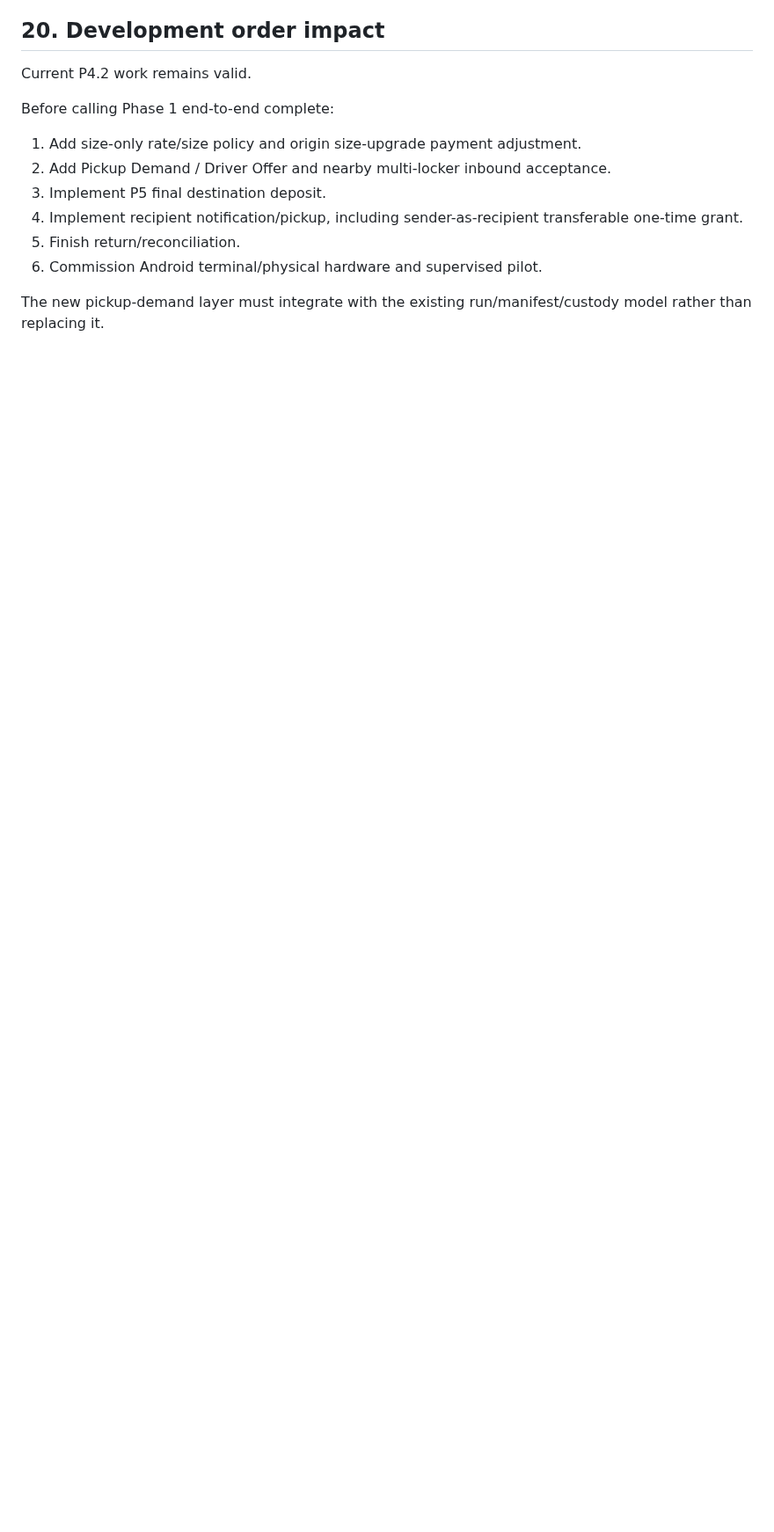
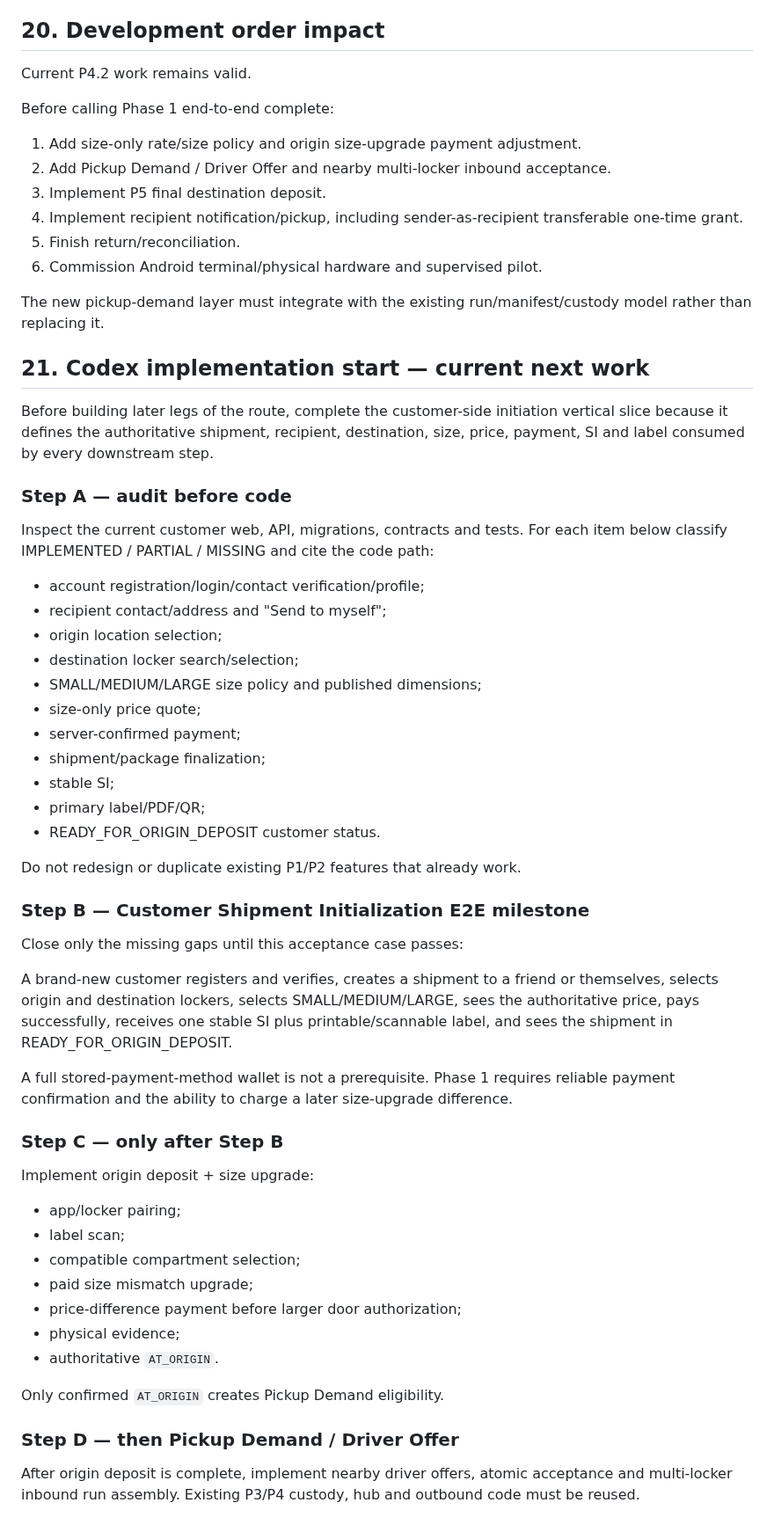
Before and after one commit to zipcodexpress/ZPX_Delivery, a Markdown page: docs/phase1_END_TO_END_DELIVERY_FLOW.md, the part around the change. Shown at 88% size. Rendered like a GitHub page; blank space fills up the shorter version.

Commit message:
docs: define Codex starting milestone in canonical flow

```diff
--- a/docs/phase1_END_TO_END_DELIVERY_FLOW.md
+++ b/docs/phase1_END_TO_END_DELIVERY_FLOW.md
@@ -379,3 +379,50 @@ Before calling Phase 1 end-to-end complete:
 6. Commission Android terminal/physical hardware and supervised pilot.
 
 The new pickup-demand layer must integrate with the existing run/manifest/custody model rather than replacing it.
+## 21. Codex implementation start — current next work
+
+Before building later legs of the route, complete the customer-side initiation vertical slice because it defines the authoritative shipment, recipient, destination, size, price, payment, SI and label consumed by every downstream step.
+
+### Step A — audit before code
+
+Inspect the current customer web, API, migrations, contracts and tests. For each item below classify IMPLEMENTED / PARTIAL / MISSING and cite the code path:
+
+- account registration/login/contact verification/profile;
+- recipient contact/address and "Send to myself";
+- origin location selection;
+- destination locker search/selection;
+- SMALL/MEDIUM/LARGE size policy and published dimensions;
+- size-only price quote;
+- server-confirmed payment;
+- shipment/package finalization;
+- stable SI;
+- primary label/PDF/QR;
+- READY_FOR_ORIGIN_DEPOSIT customer status.
+
+Do not redesign or duplicate existing P1/P2 features that already work.
+
+### Step B — Customer Shipment Initialization E2E milestone
+
+Close only the missing gaps until this acceptance case passes:
+
+A brand-new customer registers and verifies, creates a shipment to a friend or themselves, selects origin and destination lockers, selects SMALL/MEDIUM/LARGE, sees the authoritative price, pays successfully, receives one stable SI plus printable/scannable label, and sees the shipment in READY_FOR_ORIGIN_DEPOSIT.
+
+A full stored-payment-method wallet is not a prerequisite. Phase 1 requires reliable payment confirmation and the ability to charge a later size-upgrade difference.
+
+### Step C — only after Step B
+
+Implement origin deposit + size upgrade:
+
+- app/locker pairing;
+- label scan;
+- compatible compartment selection;
+- paid size mismatch upgrade;
+- price-difference payment before larger door authorization;
+- physical evidence;
+- authoritative `AT_ORIGIN`.
+
+Only confirmed `AT_ORIGIN` creates Pickup Demand eligibility.
+
+### Step D — then Pickup Demand / Driver Offer
+
+After origin deposit is complete, implement nearby driver offers, atomic acceptance and multi-locker inbound run assembly. Existing P3/P4 custody, hub and outbound code must be reused.
```
